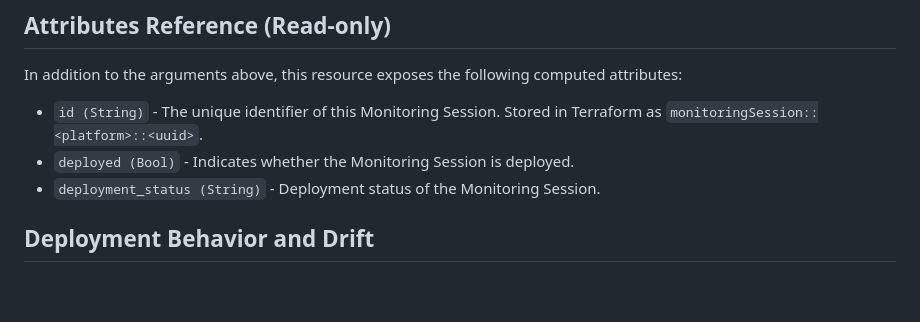
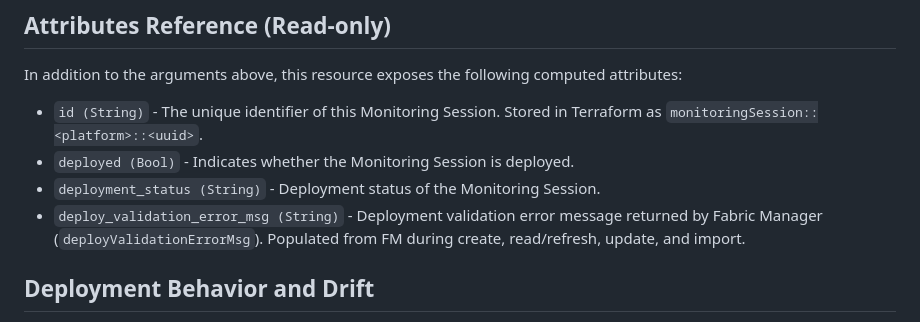
Before and after one commit to sairaj-kulkarni/terraform-provider-gigamon, a Markdown page: docs/resources/gigamon_monitoring_session.md, the part around the change. Drawn GitHub-style; blank space fills up the shorter version.

Commit message:
FM-62240: Documented validation error message attribute in MS

```diff
--- a/docs/resources/gigamon_monitoring_session.md
+++ b/docs/resources/gigamon_monitoring_session.md
@@ -121,6 +121,7 @@ In addition to the arguments above, this resource exposes the following computed
 * `id (String)`                   - The unique identifier of this Monitoring Session. Stored in Terraform as `monitoringSession::<platform>::<uuid>`.
 * `deployed (Bool)`               - Indicates whether the Monitoring Session is deployed.
 * `deployment_status (String)`    - Deployment status of the Monitoring Session.
+* `deploy_validation_error_msg (String)` - Deployment validation error message returned by Fabric Manager (`deployValidationErrorMsg`). Populated from FM during create, read/refresh, update, and import.
 
 ## Deployment Behavior and Drift
 
```
